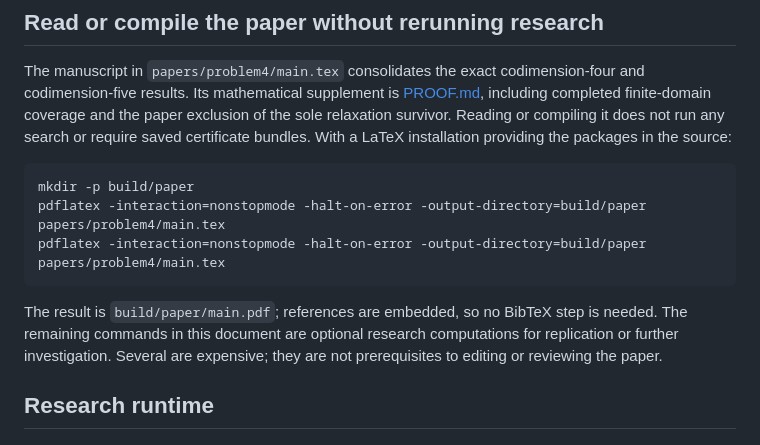
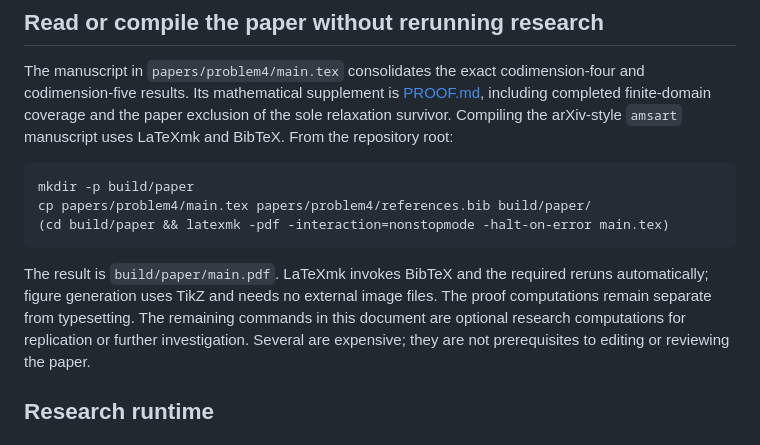
Before and after one commit to dongxuelian2/cerny-direct-attack, a Markdown page: docs/RUNNING.md, the part around the change. Rendered like a GitHub page.

Commit message:
Document BibTeX-aware arXiv manuscript compilation

````diff
--- a/docs/RUNNING.md
+++ b/docs/RUNNING.md
@@ -6,17 +6,18 @@ The manuscript in `papers/problem4/main.tex` consolidates the exact
 codimension-four and codimension-five results. Its mathematical supplement
 is [PROOF.md](../PROOF.md#problem4-paper-synthesis), including completed
 finite-domain coverage and the paper exclusion of the sole relaxation survivor.
-Reading or compiling it does not run any search or require saved certificate
-bundles. With a LaTeX installation providing the packages in the source:
+Compiling the arXiv-style `amsart` manuscript uses LaTeXmk and
+BibTeX. From the repository root:
 
 ```sh
 mkdir -p build/paper
-pdflatex -interaction=nonstopmode -halt-on-error -output-directory=build/paper papers/problem4/main.tex
-pdflatex -interaction=nonstopmode -halt-on-error -output-directory=build/paper papers/problem4/main.tex
-```
-
-The result is `build/paper/main.pdf`; references are embedded, so no BibTeX
-step is needed. The remaining commands in this document are optional research
+cp papers/problem4/main.tex papers/problem4/references.bib build/paper/
+(cd build/paper && latexmk -pdf -interaction=nonstopmode -halt-on-error main.tex)
+```
+
+The result is `build/paper/main.pdf`. LaTeXmk invokes BibTeX and the
+required reruns automatically; figure generation uses TikZ and needs no
+external image files. The proof computations remain separate from typesetting. The remaining commands in this document are optional research
 computations for replication or further investigation. Several are expensive;
 they are not prerequisites to editing or reviewing the paper.
 
````
